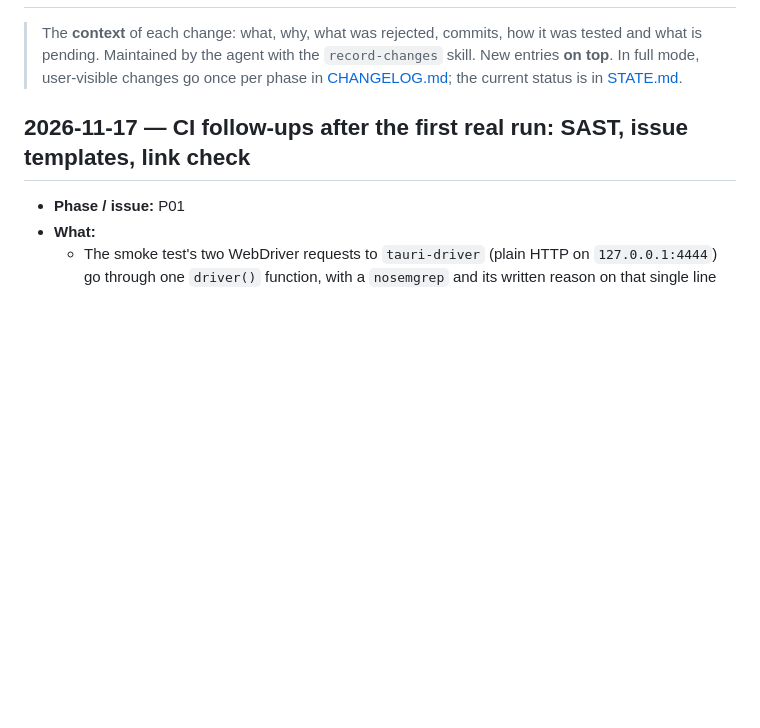
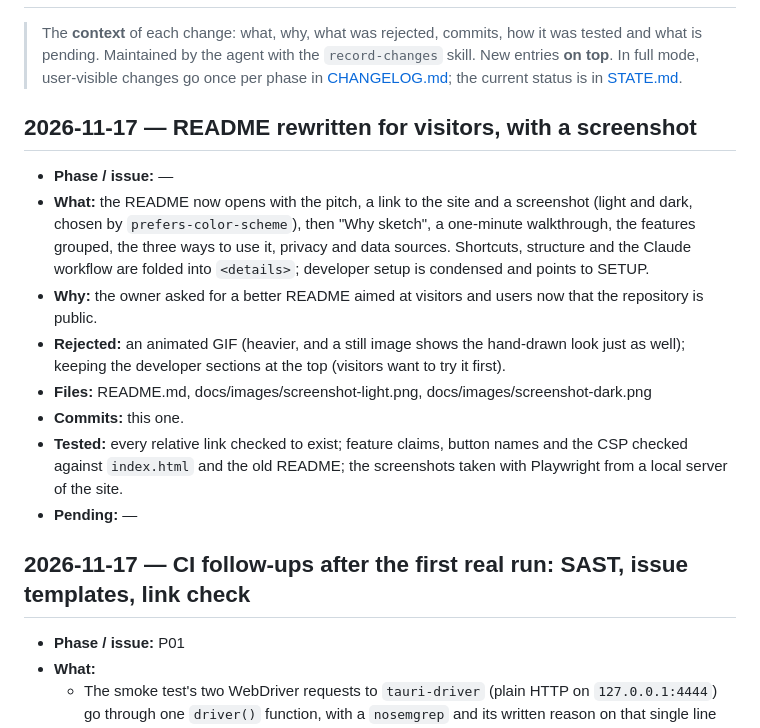
Before and after one commit to serbenda/bsketch, a Markdown page: docs/WORKLOG.md, the part around the change. GitHub-like rendering; blank space fills up the shorter version.

```diff
--- a/docs/WORKLOG.md
+++ b/docs/WORKLOG.md
@@ -15,6 +15,21 @@
 - **Tested:**
 - **Pending:**
 -->
+
+## 2026-11-17 — README rewritten for visitors, with a screenshot
+- **Phase / issue:** —
+- **What:** the README now opens with the pitch, a link to the site and a screenshot (light and dark, chosen by
+  `prefers-color-scheme`), then "Why sketch", a one-minute walkthrough, the features grouped, the three ways to use it,
+  privacy and data sources. Shortcuts, structure and the Claude workflow are folded into `<details>`; developer
+  setup is condensed and points to SETUP.
+- **Why:** the owner asked for a better README aimed at visitors and users now that the repository is public.
+- **Rejected:** an animated GIF (heavier, and a still image shows the hand-drawn look just as well); keeping the
+  developer sections at the top (visitors want to try it first).
+- **Files:** README.md, docs/images/screenshot-light.png, docs/images/screenshot-dark.png
+- **Commits:** this one.
+- **Tested:** every relative link checked to exist; feature claims, button names and the CSP checked against
+  `index.html` and the old README; the screenshots taken with Playwright from a local server of the site.
+- **Pending:** —
 
 ## 2026-11-17 — CI follow-ups after the first real run: SAST, issue templates, link check
 - **Phase / issue:** P01
```
Also changed, not shown: README.md (+86 -30 lines), docs/images/screenshot-dark.png (added), docs/images/screenshot-light.png (added).
